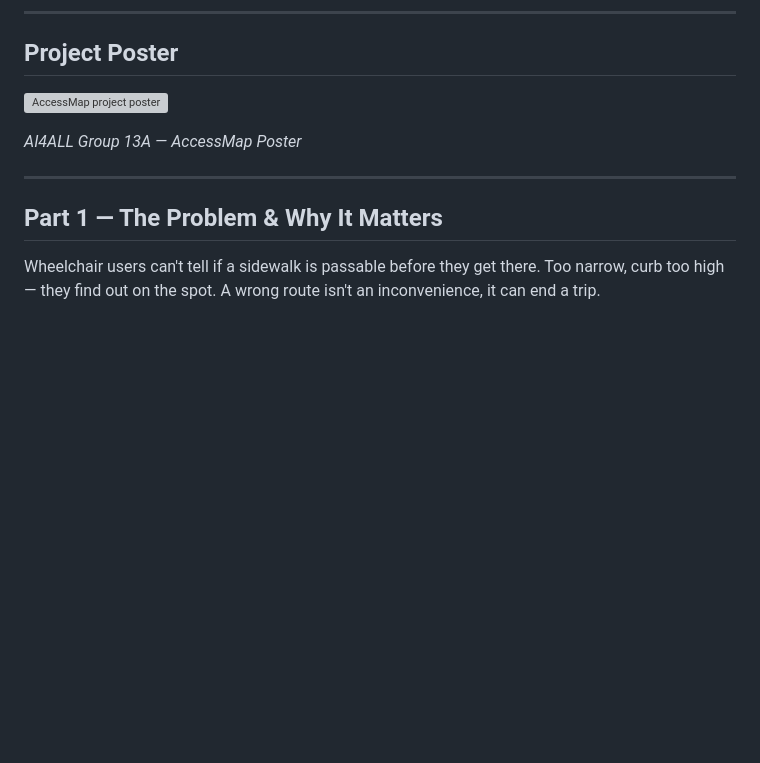
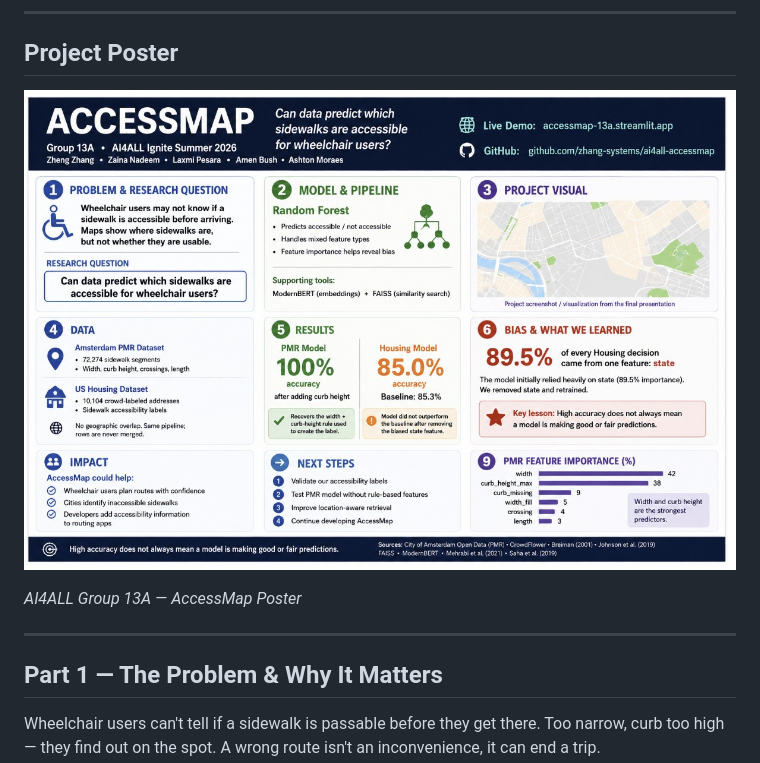
Before and after one commit to lavenderhaze6713/AI4ALLGroup13A_AccessMapProject, a Markdown page: README.md, the part around the change. Rendered like a GitHub page; blank space fills up the shorter version; grey boxes are pictures that could not be loaded.

```diff
--- a/README.md
+++ b/README.md
@@ -41,7 +41,7 @@ Zheng Zhang, Zaina Nadeem, Laxmi Pesara, Gavino Vargas, Ashton Moraes, Amen Bush
 
 ## Project Poster
 
-![AccessMap project poster](reports/poster.jpg)
+![AccessMap project poster](poster.jpg)
 
 *AI4ALL Group 13A — AccessMap Poster*
 
```
